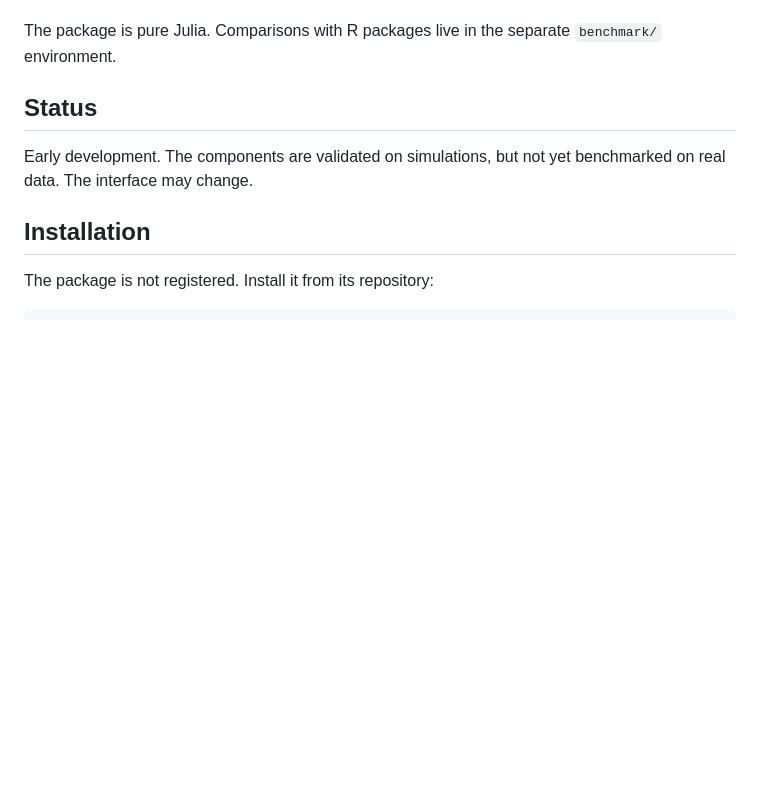
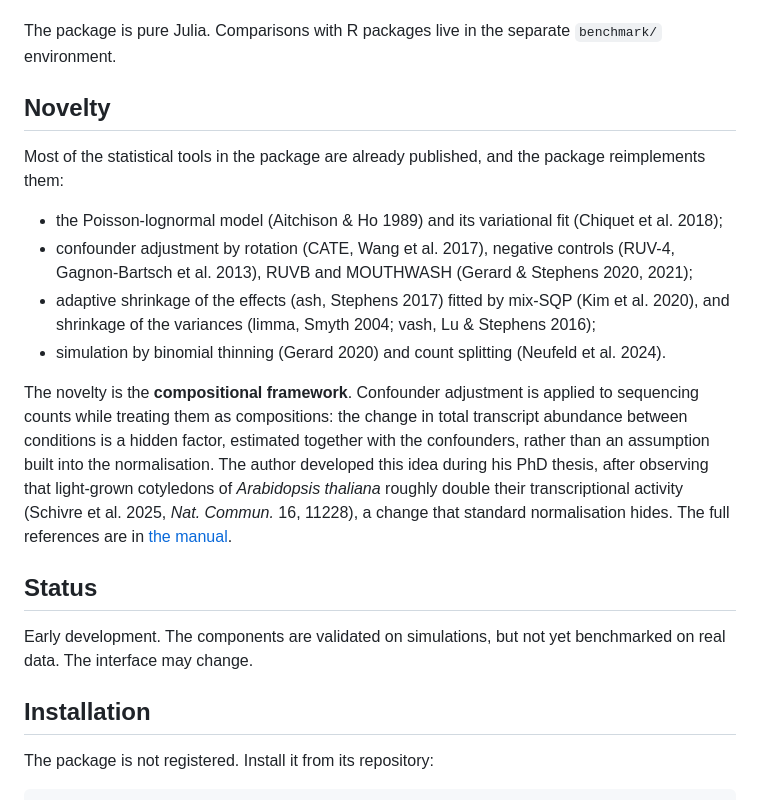
Before and after one commit to gschivre/PLNRUV.jl, a Markdown page: README.md, the part around the change. GitHub-like rendering; blank space fills up the shorter version.

Commit message:
README: novelty section (published components vs the compositional framework)
Co-Authored-By: Claude Opus 5.5 <noreply@anthropic.com>

```diff
--- a/README.md
+++ b/README.md
@@ -31,6 +31,24 @@ Two branches share the model:
   data and propagates the uncertainty of the confounders (`ruvb` does the same on a Gaussian scale).
 
 The package is pure Julia. Comparisons with R packages live in the separate `benchmark/` environment.
+
+## Novelty
+
+Most of the statistical tools in the package are already published, and the package reimplements them:
+
+- the Poisson-lognormal model (Aitchison & Ho 1989) and its variational fit (Chiquet et al. 2018);
+- confounder adjustment by rotation (CATE, Wang et al. 2017), negative controls (RUV-4, Gagnon-Bartsch et al. 2013),
+  RUVB and MOUTHWASH (Gerard & Stephens 2020, 2021);
+- adaptive shrinkage of the effects (ash, Stephens 2017) fitted by mix-SQP (Kim et al. 2020), and shrinkage of the
+  variances (limma, Smyth 2004; vash, Lu & Stephens 2016);
+- simulation by binomial thinning (Gerard 2020) and count splitting (Neufeld et al. 2024).
+
+The novelty is the **compositional framework**. Confounder adjustment is applied to sequencing counts while treating
+them as compositions: the change in total transcript abundance between conditions is a hidden factor, estimated
+together with the confounders, rather than an assumption built into the normalisation. The author developed this idea
+during his PhD thesis, after observing that light-grown cotyledons of *Arabidopsis thaliana* roughly double their
+transcriptional activity (Schivre et al. 2025, *Nat. Commun.* 16, 11228), a change that standard normalisation hides.
+The full references are in [the manual](docs/src/notation.md).
 
 ## Status
 
```
